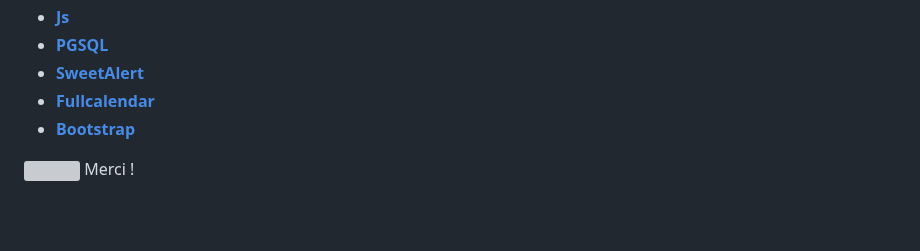
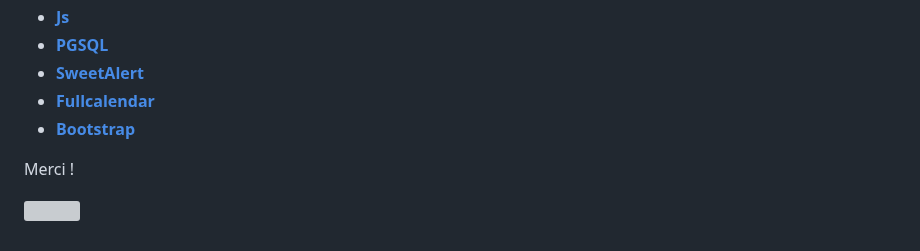
Before and after one commit to Sosofianee/Salon-Culture-Jeux-Math-matiques, a Markdown page: README.md, the part around the change. GitHub-like rendering; blank space fills up the shorter version; grey boxes are pictures that could not be loaded.

```diff
--- a/README.md
+++ b/README.md
@@ -97,6 +97,7 @@
 - **[Fullcalendar](https://fullcalendar.io/)**
 - **[Bootstrap](https://getbootstrap.com/)**
 
+Merci !
+
 
 <a href="https://www.univ-spn.fr/" ><img src="https://upload.wikimedia.org/wikipedia/commons/thumb/7/7a/Logo-UP13-noirS.png/800px-Logo-UP13-noirS.png" style = 'width:10%; margin-top:20px;'></a> </br>
-Merci !
```
